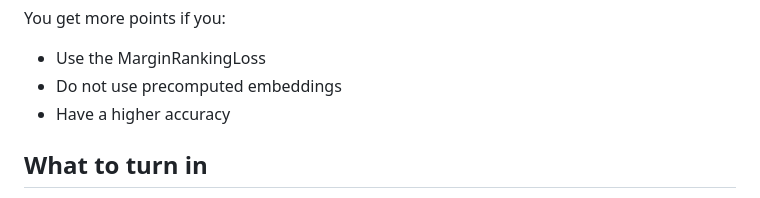
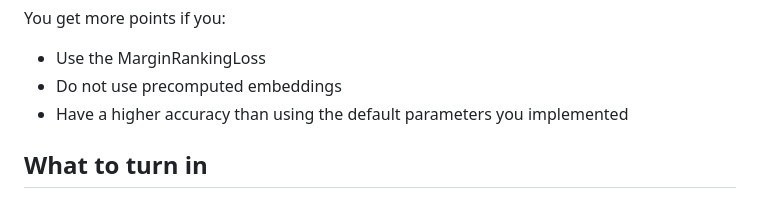
Before and after one commit to Pinafore/cl1-hw, a Markdown page: dan/README.md, the part around the change. GitHub-like rendering.

```diff
--- a/dan/README.md
+++ b/dan/README.md
@@ -224,7 +224,7 @@ You get more points if you:
 
  * Use the MarginRankingLoss
  * Do not use precomputed embeddings
- * Have a higher accuracy
+ * Have a higher accuracy than using the default parameters you implemented
 
 What to turn in
 ----------------
```
